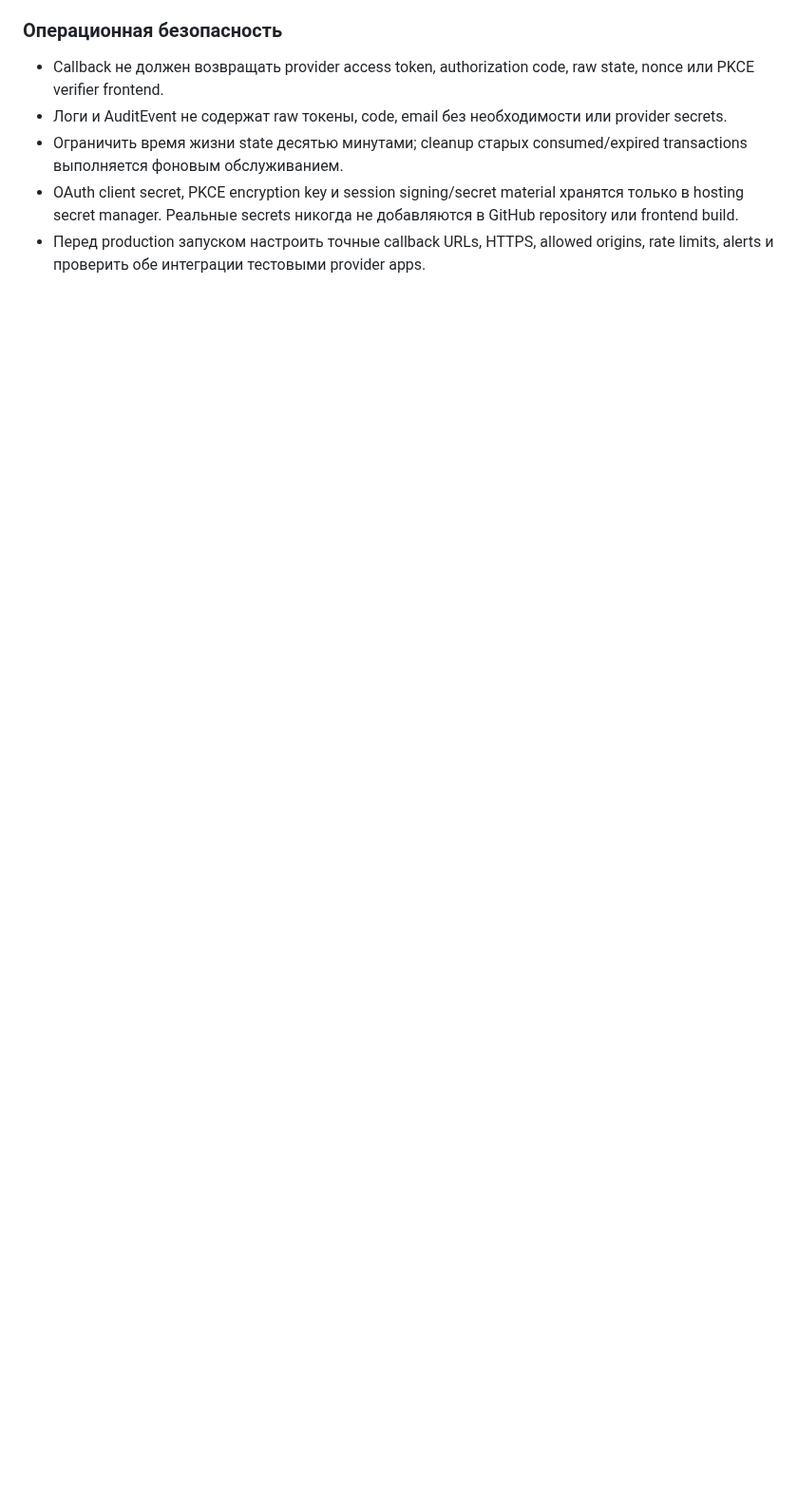
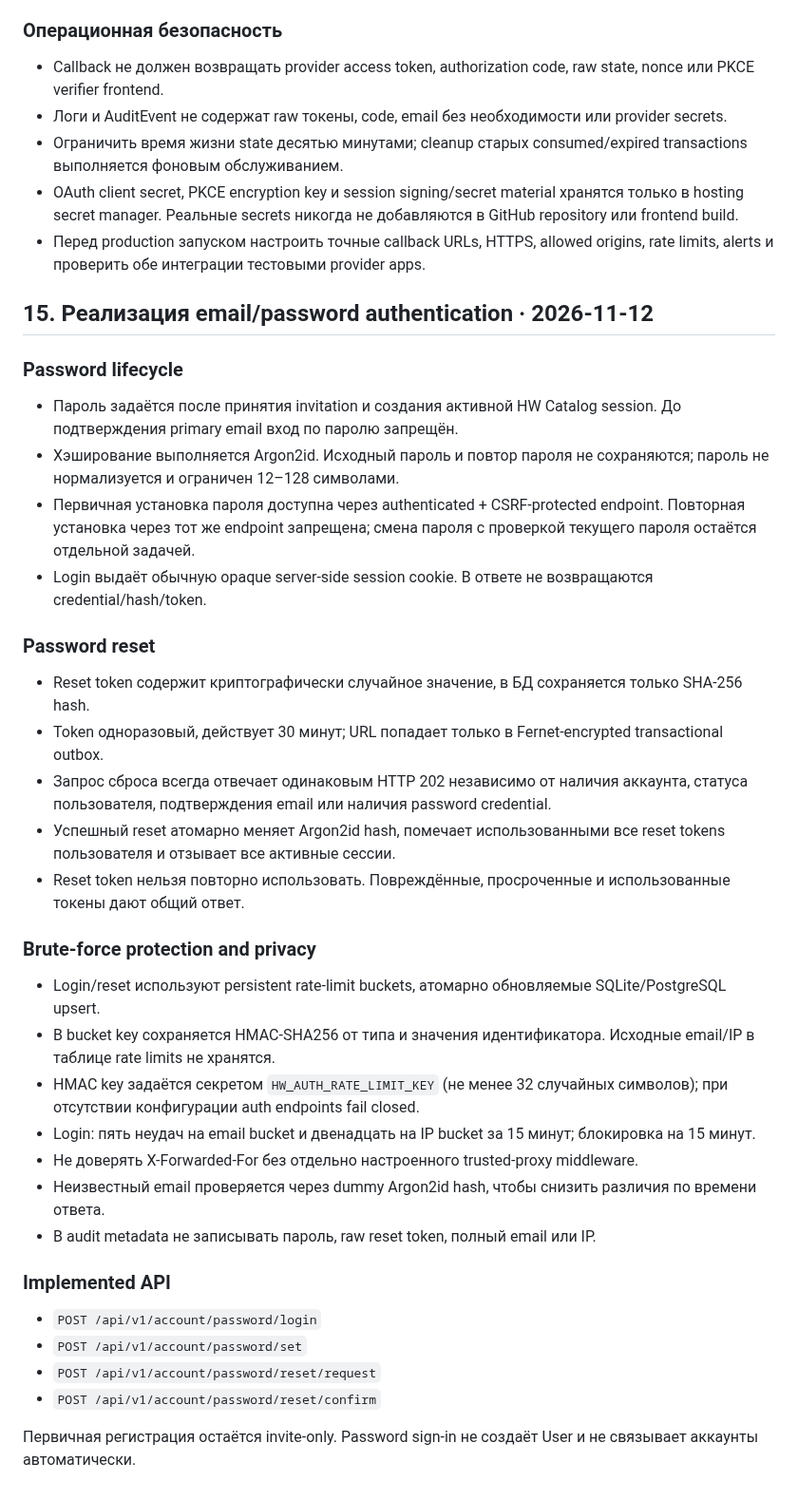
Before and after one commit to JohnyKiska/hotwheels, a Markdown page: docs/architecture/ACCOUNT-ACCESS-SCHEMA.md, the part around the change. Shown at 95% size. Rendered like a GitHub page; blank space fills up the shorter version.

Commit message:
Document password authentication and reset implementation

```diff
--- a/docs/architecture/ACCOUNT-ACCESS-SCHEMA.md
+++ b/docs/architecture/ACCOUNT-ACCESS-SCHEMA.md
@@ -356,3 +356,39 @@ Subscription представляет платную recurring-подписку
 - Ограничить время жизни state десятью минутами; cleanup старых consumed/expired transactions выполняется фоновым обслуживанием.
 - OAuth client secret, PKCE encryption key и session signing/secret material хранятся только в hosting secret manager. Реальные secrets никогда не добавляются в GitHub repository или frontend build.
 - Перед production запуском настроить точные callback URLs, HTTPS, allowed origins, rate limits, alerts и проверить обе интеграции тестовыми provider apps.
+
+## 15. Реализация email/password authentication · 2026-11-12
+
+### Password lifecycle
+
+- Пароль задаётся после принятия invitation и создания активной HW Catalog session. До подтверждения primary email вход по паролю запрещён.
+- Хэширование выполняется Argon2id. Исходный пароль и повтор пароля не сохраняются; пароль не нормализуется и ограничен 12–128 символами.
+- Первичная установка пароля доступна через authenticated + CSRF-protected endpoint. Повторная установка через тот же endpoint запрещена; смена пароля с проверкой текущего пароля остаётся отдельной задачей.
+- Login выдаёт обычную opaque server-side session cookie. В ответе не возвращаются credential/hash/token.
+
+### Password reset
+
+- Reset token содержит криптографически случайное значение, в БД сохраняется только SHA-256 hash.
+- Token одноразовый, действует 30 минут; URL попадает только в Fernet-encrypted transactional outbox.
+- Запрос сброса всегда отвечает одинаковым HTTP 202 независимо от наличия аккаунта, статуса пользователя, подтверждения email или наличия password credential.
+- Успешный reset атомарно меняет Argon2id hash, помечает использованными все reset tokens пользователя и отзывает все активные сессии.
+- Reset token нельзя повторно использовать. Повреждённые, просроченные и использованные токены дают общий ответ.
+
+### Brute-force protection and privacy
+
+- Login/reset используют persistent rate-limit buckets, атомарно обновляемые SQLite/PostgreSQL upsert.
+- В bucket key сохраняется HMAC-SHA256 от типа и значения идентификатора. Исходные email/IP в таблице rate limits не хранятся.
+- HMAC key задаётся секретом `HW_AUTH_RATE_LIMIT_KEY` (не менее 32 случайных символов); при отсутствии конфигурации auth endpoints fail closed.
+- Login: пять неудач на email bucket и двенадцать на IP bucket за 15 минут; блокировка на 15 минут.
+- Не доверять X-Forwarded-For без отдельно настроенного trusted-proxy middleware.
+- Неизвестный email проверяется через dummy Argon2id hash, чтобы снизить различия по времени ответа.
+- В audit metadata не записывать пароль, raw reset token, полный email или IP.
+
+### Implemented API
+
+- `POST /api/v1/account/password/login`
+- `POST /api/v1/account/password/set`
+- `POST /api/v1/account/password/reset/request`
+- `POST /api/v1/account/password/reset/confirm`
+
+Первичная регистрация остаётся invite-only. Password sign-in не создаёт User и не связывает аккаунты автоматически.
```
